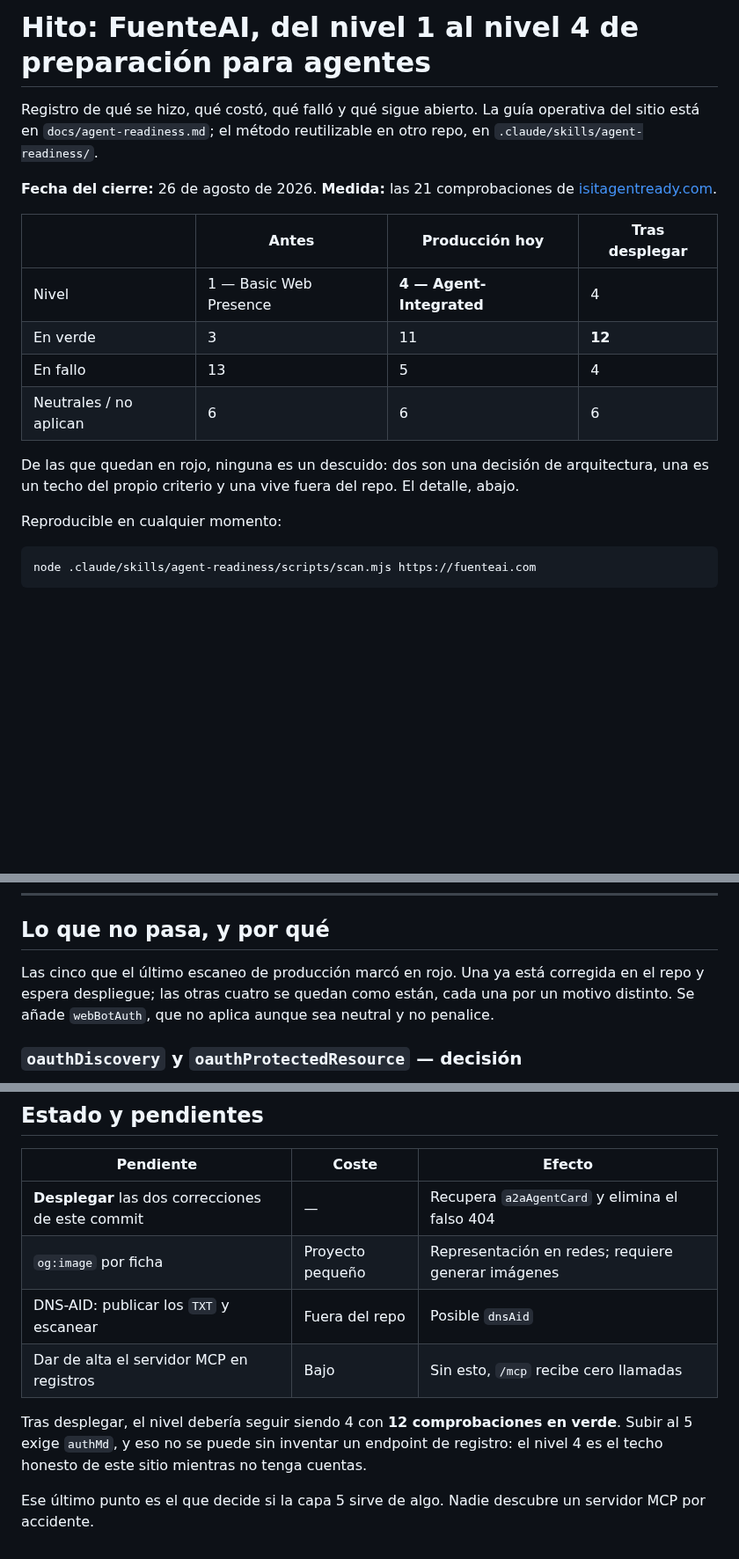
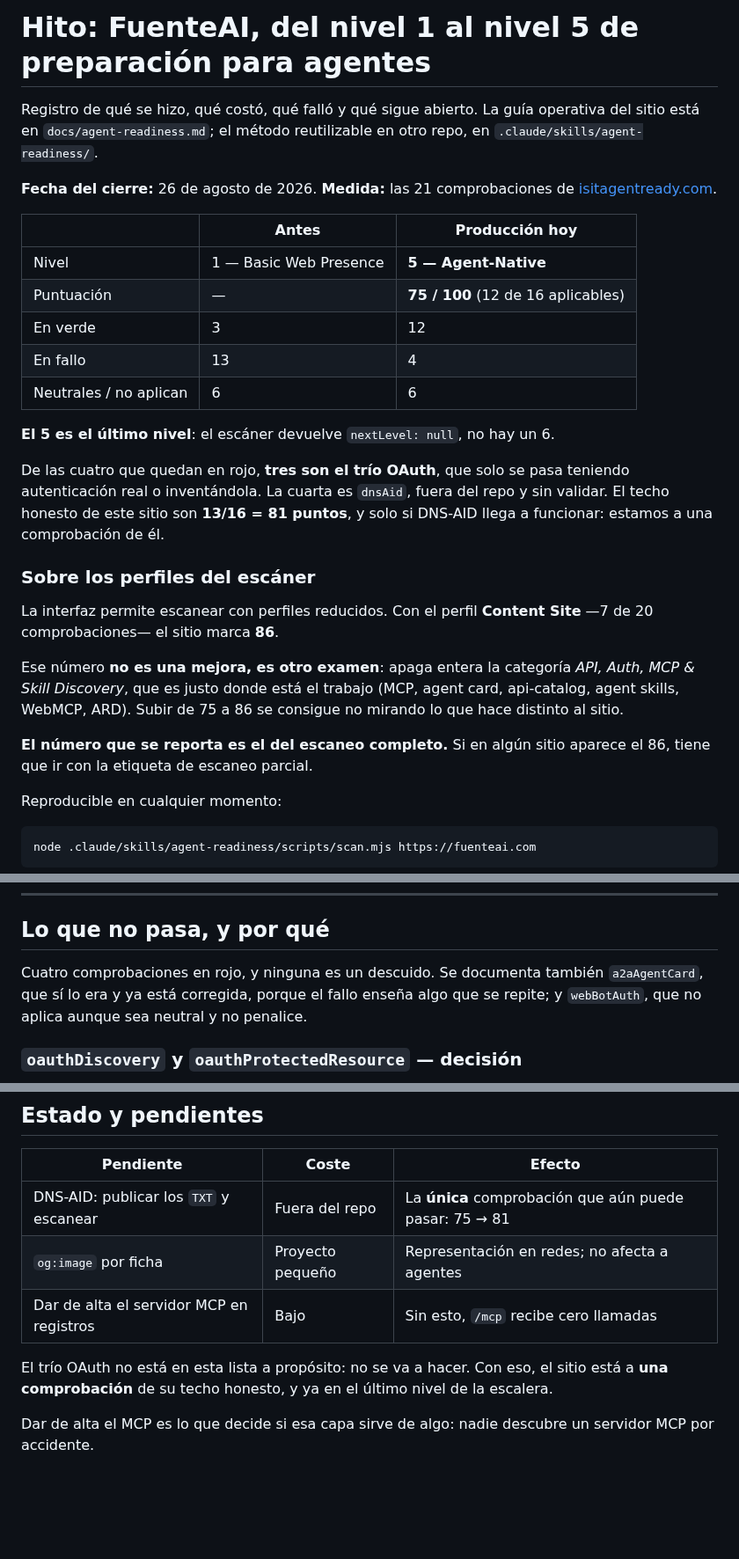
Before and after one commit to Gunz-cop/DescargasIA, a Markdown page: docs/hito-agent-readiness.md, 3 parts joined by grey strips. Shown at 88% size. GitHub-like rendering; blank space fills up the shorter version.

Commit message:
Actualizar el registro: produccion esta en nivel 5, y la trampa de los perfiles
El deploy de los dos arreglos (PR #26) subio el sitio a **nivel 5 Agent-Native,
75/100**, con 12 de 16 comprobaciones aplicables en verde. El escaner devuelve
nextLevel: null: no hay un nivel 6, la escalera se acabo.

Quedan cuatro en rojo. Tres son el trio OAuth, que solo se pasa teniendo
autenticacion real o inventandola. La cuarta es dnsAid. El techo honesto de este
sitio son 13/16 = 81 puntos, y solo si DNS-AID llega a funcionar: estamos a una
comprobacion de el, y el trio OAuth no esta en la lista de pendientes a
proposito.

Se documenta ademas la trampa de medicion mas facil de la herramienta: sus
perfiles reducidos. Con el perfil "Content Site" —7 de 20 comprobaciones— el
sitio marca 86 en vez de 75. Ese numero no es una mejora, es otro examen: apaga
entera la categoria API, Auth, MCP & Skill Discovery, que es justo donde esta
todo el trabajo. Se sube de 75 a 86 no mirando lo que hace distinto al sitio.

La skill portable lo recoge como no negociable: escanear siempre completo, y si
se reporta la puntuacion de un perfil, va con la etiqueta de parcial y el numero
de comprobaciones que incluyo.

Sin cambios en el sitio. 111 tests en verde.

Co-Authored-By: Claude Opus 5 <noreply@anthropic.com>
Claude-Session: https://claude.ai/code/session_01LSd8Dwd4fRxwq9fz2bnGGF

```diff
--- a/docs/hito-agent-readiness.md
+++ b/docs/hito-agent-readiness.md
@@ -1,4 +1,4 @@
-# Hito: FuenteAI, del nivel 1 al nivel 4 de preparación para agentes
+# Hito: FuenteAI, del nivel 1 al nivel 5 de preparación para agentes
 
 Registro de qué se hizo, qué costó, qué falló y qué sigue abierto. La guía
 operativa del sitio está en `docs/agent-readiness.md`; el método reutilizable en
@@ -7,16 +7,33 @@ otro repo, en `.claude/skills/agent-readiness/`.
 **Fecha del cierre:** 26 de agosto de 2026.
 **Medida:** las 21 comprobaciones de [isitagentready.com](https://isitagentready.com).
 
-| | Antes | Producción hoy | Tras desplegar |
-|---|---|---|---|
-| Nivel | 1 — Basic Web Presence | **4 — Agent-Integrated** | 4 |
-| En verde | 3 | 11 | **12** |
-| En fallo | 13 | 5 | 4 |
-| Neutrales / no aplican | 6 | 6 | 6 |
+| | Antes | Producción hoy |
+|---|---|---|
+| Nivel | 1 — Basic Web Presence | **5 — Agent-Native** |
+| Puntuación | — | **75 / 100** (12 de 16 aplicables) |
+| En verde | 3 | 12 |
+| En fallo | 13 | 4 |
+| Neutrales / no aplican | 6 | 6 |
 
-De las que quedan en rojo, ninguna es un descuido: dos son una decisión de
-arquitectura, una es un techo del propio criterio y una vive fuera del repo. El
-detalle, abajo.
+**El 5 es el último nivel**: el escáner devuelve `nextLevel: null`, no hay un 6.
+
+De las cuatro que quedan en rojo, **tres son el trío OAuth**, que solo se pasa
+teniendo autenticación real o inventándola. La cuarta es `dnsAid`, fuera del
+repo y sin validar. El techo honesto de este sitio son **13/16 = 81 puntos**, y
+solo si DNS-AID llega a funcionar: estamos a una comprobación de él.
+
+### Sobre los perfiles del escáner
+
+La interfaz permite escanear con perfiles reducidos. Con el perfil **Content
+Site** —7 de 20 comprobaciones— el sitio marca **86**.
+
+Ese número **no es una mejora, es otro examen**: apaga entera la categoría *API,
+Auth, MCP & Skill Discovery*, que es justo donde está el trabajo (MCP, agent
+card, api-catalog, agent skills, WebMCP, ARD). Subir de 75 a 86 se consigue no
+mirando lo que hace distinto al sitio.
+
+**El número que se reporta es el del escaneo completo.** Si en algún sitio
+aparece el 86, tiene que ir con la etiqueta de escaneo parcial.
 
 Reproducible en cualquier momento:
 
@@ -49,10 +66,9 @@ de descubrimiento en el `<head>`.
 
 ## Lo que no pasa, y por qué
 
-Las cinco que el último escaneo de producción marcó en rojo. Una ya está
-corregida en el repo y espera despliegue; las otras cuatro se quedan como están,
-cada una por un motivo distinto. Se añade `webBotAuth`, que no aplica aunque sea
-neutral y no penalice.
+Cuatro comprobaciones en rojo, y ninguna es un descuido. Se documenta también
+`a2aAgentCard`, que sí lo era y ya está corregida, porque el fallo enseña algo
+que se repite; y `webBotAuth`, que no aplica aunque sea neutral y no penalice.
 
 ### `oauthDiscovery` y `oauthProtectedResource` — decisión
 
@@ -222,15 +238,13 @@ Dos observaciones que valen para el próximo proyecto:
 
 | Pendiente | Coste | Efecto |
 |---|---|---|
-| **Desplegar** las dos correcciones de este commit | — | Recupera `a2aAgentCard` y elimina el falso 404 |
-| `og:image` por ficha | Proyecto pequeño | Representación en redes; requiere generar imágenes |
-| DNS-AID: publicar los `TXT` y escanear | Fuera del repo | Posible `dnsAid` |
+| DNS-AID: publicar los `TXT` y escanear | Fuera del repo | La **única** comprobación que aún puede pasar: 75 → 81 |
+| `og:image` por ficha | Proyecto pequeño | Representación en redes; no afecta a agentes |
 | Dar de alta el servidor MCP en registros | Bajo | Sin esto, `/mcp` recibe cero llamadas |
 
-Tras desplegar, el nivel debería seguir siendo 4 con **12 comprobaciones en
-verde**. Subir al 5 exige `authMd`, y eso no se puede sin inventar un endpoint
-de registro: el nivel 4 es el techo honesto de este sitio mientras no tenga
-cuentas.
+El trío OAuth no está en esta lista a propósito: no se va a hacer. Con eso, el
+sitio está a **una comprobación** de su techo honesto, y ya en el último nivel
+de la escalera.
 
-Ese último punto es el que decide si la capa 5 sirve de algo. Nadie descubre un
+Dar de alta el MCP es lo que decide si esa capa sirve de algo: nadie descubre un
 servidor MCP por accidente.
```
Also changed, not shown: other parts of docs/hito-agent-readiness.md (+2 -2 lines), 1 other file.
